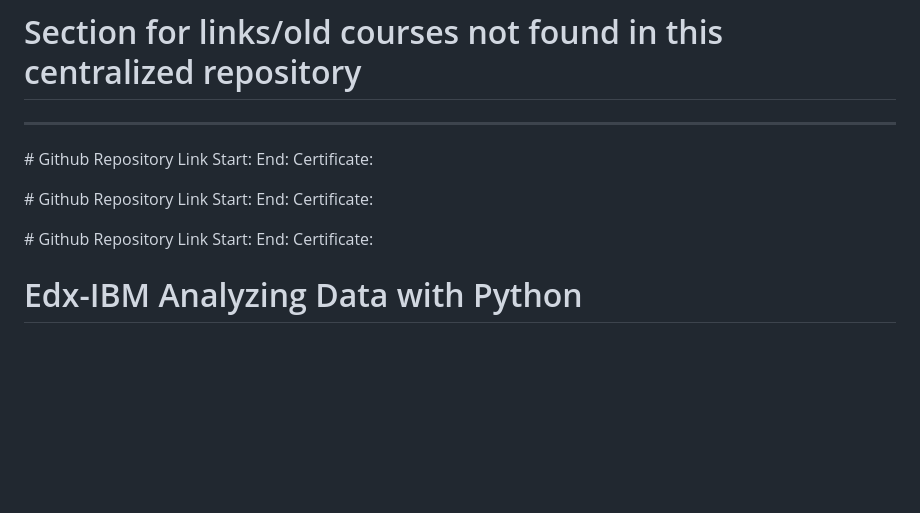
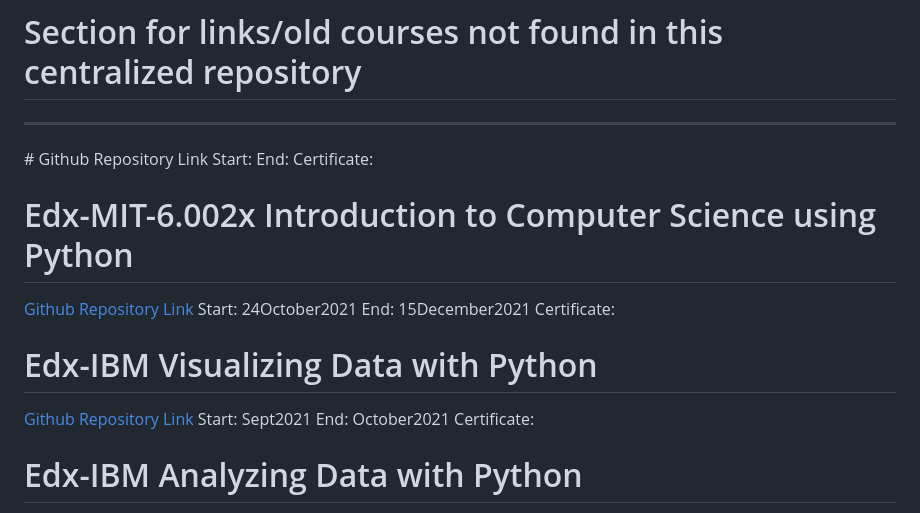
Before and after one commit to evilusean/CourseraGoogleFCC, a Markdown page: README.md, the part around the change. GitHub-like rendering; blank space fills up the shorter version.

```diff
--- a/README.md
+++ b/README.md
@@ -107,16 +107,16 @@ Start: </br>
 End: </br>
 Certificate: </br>
 
-#</br>
-Github Repository Link</br>
-Start: </br>
-End: </br>
+# Edx-MIT-6.002x Introduction to Computer Science using Python </br>
+[Github Repository Link](https://github.com/evilusean/MIT-6.002x-edx-Introduction-to-Computational-Thinking-and-Data-Science)</br>
+Start: 24October2021 </br>
+End: 15December2021</br>
 Certificate: </br>
 
-#</br>
-Github Repository Link</br>
-Start: </br>
-End: </br>
+# Edx-IBM Visualizing Data with Python</br>
+[Github Repository Link](https://github.com/evilusean/Edx-IBM-Visualizing-Data-Python)</br>
+Start: Sept2021</br>
+End: October2021</br>
 Certificate: </br>
 
 # Edx-IBM Analyzing Data with Python</br>
```
